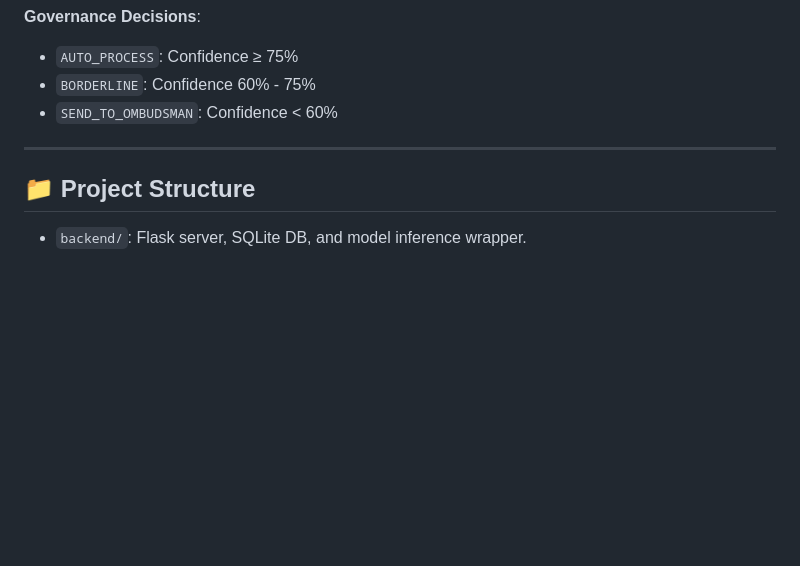
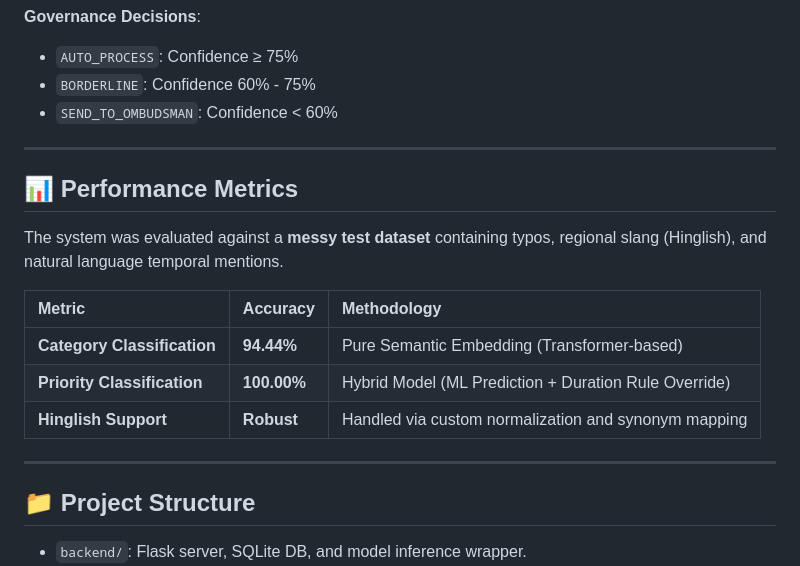
Before and after one commit to ujjwal-boop/AI-Grievance-Governance-System, a Markdown page: README.md, the part around the change. GitHub-like rendering; blank space fills up the shorter version.

Commit message:
Update README with model performance metrics

```diff
--- a/README.md
+++ b/README.md
@@ -56,6 +56,18 @@ The system calculates a **Final Confidence Score** based on:
 
 ---
 
+## 📊 Performance Metrics
+
+The system was evaluated against a **messy test dataset** containing typos, regional slang (Hinglish), and natural language temporal mentions.
+
+| Metric | Accuracy | Methodology |
+| :--- | :--- | :--- |
+| **Category Classification** | **94.44%** | Pure Semantic Embedding (Transformer-based) |
+| **Priority Classification** | **100.00%** | Hybrid Model (ML Prediction + Duration Rule Override) |
+| **Hinglish Support** | **Robust** | Handled via custom normalization and synonym mapping |
+
+---
+
 ## 📁 Project Structure
 *   `backend/`: Flask server, SQLite DB, and model inference wrapper.
 *   `frontend/`: Premium HTML/CSS/JS portals.
```
